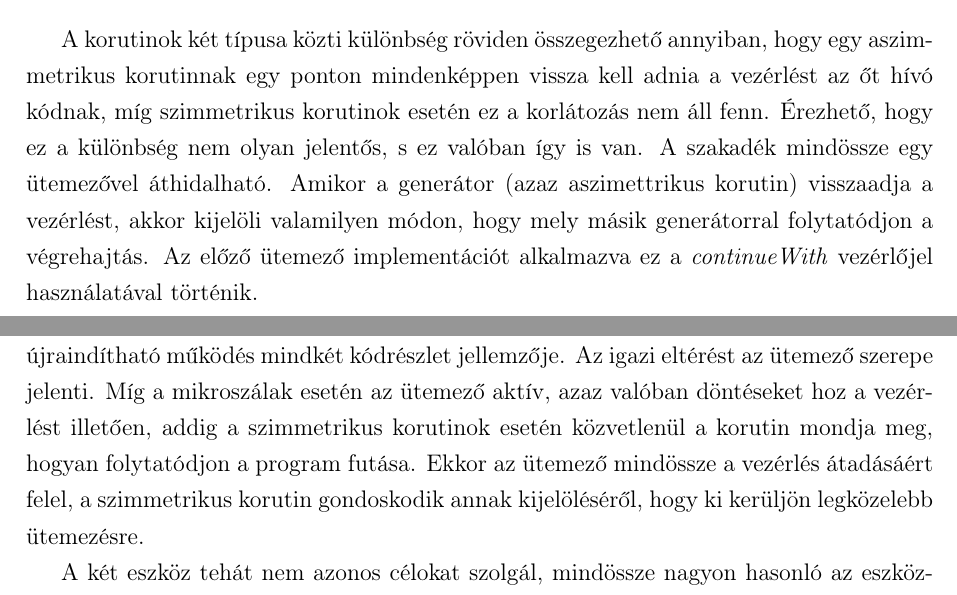
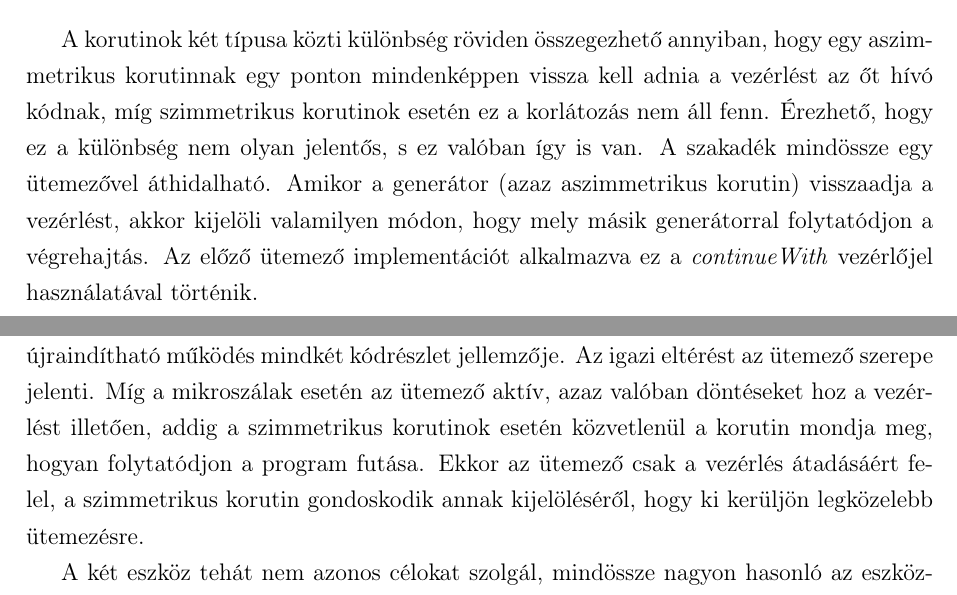
Before and after one commit to battila7/jield-tdk, a LaTeX document (paper/main_paper.tex, which reads paper/chapters/05-peldak-es-meresek.tex, paper/misc/defines.tex): two parts of pages 48 and 49 of 55, joined at a grey line, cut so that both start at the same text. Compiled offline with pdfLaTeX.

Commit message:
Small stylistic fixes

```diff
--- a/paper/chapters/05-peldak-es-meresek.tex
+++ b/paper/chapters/05-peldak-es-meresek.tex
@@ -289,7 +289,7 @@ Az \ref{cooperative} kódrészlet két egyszerű mikroszálat mutat be, melyek a
 
 \subsection{Szimmetrikus korutinok}
 
-A korutinok két típusa közti különbség röviden összegezhető annyiban, hogy egy aszimmetrikus korutinnak egy ponton mindenképpen vissza kell adnia a vezérlést az őt hívó kódnak, míg szimmetrikus korutinok esetén ez a korlátozás nem áll fenn. Érezhető, hogy ez a különbség nem olyan jelentős, s ez valóban így is van. A szakadék mindössze egy ütemezővel áthidalható.  Amikor a generátor (azaz aszimettrikus korutin) visszaadja a vezérlést, akkor kijelöli valamilyen módon, hogy mely másik generátorral folytatódjon a végrehajtás. Az előző ütemező implementációt alkalmazva ez a \textit{continueWith} vezérlőjel használatával történik.
+A korutinok két típusa közti különbség röviden összegezhető annyiban, hogy egy aszimmetrikus korutinnak egy ponton mindenképpen vissza kell adnia a vezérlést az őt hívó kódnak, míg szimmetrikus korutinok esetén ez a korlátozás nem áll fenn. Érezhető, hogy ez a különbség nem olyan jelentős, s ez valóban így is van. A szakadék mindössze egy ütemezővel áthidalható.  Amikor a generátor (azaz aszimmetrikus korutin) visszaadja a vezérlést, akkor kijelöli valamilyen módon, hogy mely másik generátorral folytatódjon a végrehajtás. Az előző ütemező implementációt alkalmazva ez a \textit{continueWith} vezérlőjel használatával történik.
 
 \begin{lstlisting}[language=Java, caption={Számlálás szimmetrikus korutinokkal}, escapechar=!, captionpos=b, aboveskip=1em, label=symmetric]
 public static class EvenCounter implements Microthread {
@@ -319,7 +319,7 @@ Az \ref{symmetric} kódrészlet két szimmetrikus korutint tartalmaz, melyek a m
 
 \subsection{Összehasonlítás}
 
-Érdemes az előző két példát összehasonlítani, hiszen bár a felszínen hasonlónak tűnhetnek, jobban már nem is különbözhetnének. Mivel az aszimmetrikus korutinok adják mindkét példa mögöttes mechanizmusát, ezért a lokális változók értékei, és a felfüggeszthető-újraindítható működés mindkét kódrészlet jellemzője. Az igazi eltérést az ütemező szerepe jelenti. Míg a mikroszálak esetén az ütemező aktív, azaz valóban döntéseket hoz a vezérlést illetően, addig a szimmetrikus korutinok esetén közvetlenül a korutin mondja meg, hogyan folytatódjon a program futása. Ekkor az ütemező mindössze a vezérlés átadásáért felel, a szimmetrikus korutin gondoskodik annak kijelöléséről, hogy ki kerüljön legközelebb ütemezésre.
+Érdemes az előző két példát összehasonlítani, hiszen bár a felszínen hasonlónak tűnhetnek, jobban már nem is különbözhetnének. Mivel az aszimmetrikus korutinok adják mindkét példa mögöttes mechanizmusát, ezért a lokális változók értékei, és a felfüggeszthető-újraindítható működés mindkét kódrészlet jellemzője. Az igazi eltérést az ütemező szerepe jelenti. Míg a mikroszálak esetén az ütemező aktív, azaz valóban döntéseket hoz a vezérlést illetően, addig a szimmetrikus korutinok esetén közvetlenül a korutin mondja meg, hogyan folytatódjon a program futása. Ekkor az ütemező csak a vezérlés átadásáért felel, a szimmetrikus korutin gondoskodik annak kijelöléséről, hogy ki kerüljön legközelebb ütemezésre.
 
 A két eszköz tehát nem azonos célokat szolgál, mindössze nagyon hasonló az eszközkészlet, melynek segítségével megvalósíthatóak.
 
--- a/paper/misc/defines.tex
+++ b/paper/misc/defines.tex
@@ -63,6 +63,8 @@
 
 % Elválasztás
 \hyphenation{ko-ru-tin}
+\hyphenation{mik-ro-szál}
+\hyphenation{mik-ro-szá-lak}
 
 \renewcommand{\ellipsisgap}{0.1em}
 
```
